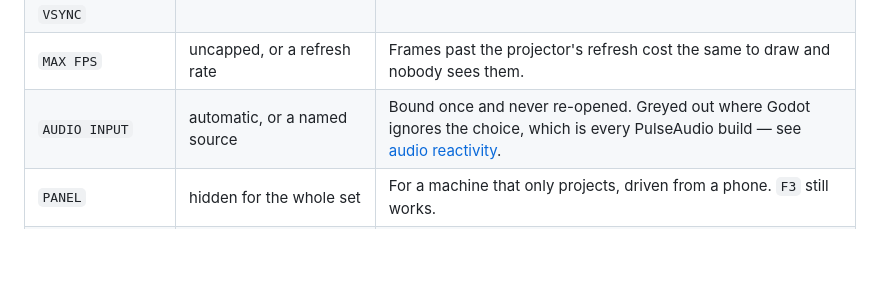
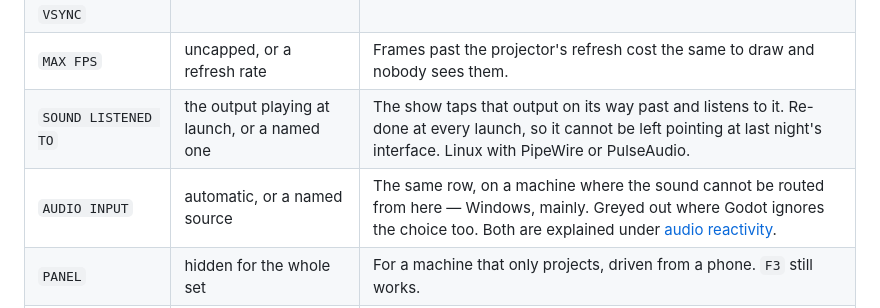
Before and after one commit to yo1frenchtoast/deferlante-vj, a Markdown page: docs/getting-started.md, the part around the change. GitHub-like rendering; blank space fills up the shorter version.

```diff
--- a/docs/getting-started.md
+++ b/docs/getting-started.md
@@ -20,7 +20,8 @@ handful of things the engine will not let you change once the show is running.
 | `FULLSCREEN` | | `F11` still toggles it during the show. |
 | `VSYNC` | | |
 | `MAX FPS` | uncapped, or a refresh rate | Frames past the projector's refresh cost the same to draw and nobody sees them. |
-| `AUDIO INPUT` | automatic, or a named source | Bound once and never re-opened. Greyed out where Godot ignores the choice, which is every PulseAudio build — see [audio reactivity](external-control.md#audio-reactivity). |
+| `SOUND LISTENED TO` | the output playing at launch, or a named one | The show taps that output on its way past and listens to it. Re-done at every launch, so it cannot be left pointing at last night's interface. Linux with PipeWire or PulseAudio. |
+| `AUDIO INPUT` | automatic, or a named source | The same row, on a machine where the sound cannot be routed from here — Windows, mainly. Greyed out where Godot ignores the choice too. Both are explained under [audio reactivity](external-control.md#audio-reactivity). |
 | `PANEL` | hidden for the whole set | For a machine that only projects, driven from a phone. `F3` still works. |
 | `WEB ACCESS` | this machine only, or one of its addresses | Loopback by default: the control surface has no password, so being reachable from the room is opt-in. Pick an address here to let a phone in. |
 | `OSC ACCESS` | this machine only, or one of its addresses | The same decision for OSC, answered separately. See [OSC](external-control.md#external-control-over-osc). |
```
Also changed, not shown: docs/external-control.md (+97 -27 lines), docs/the-code.md (+1 -0 lines).
